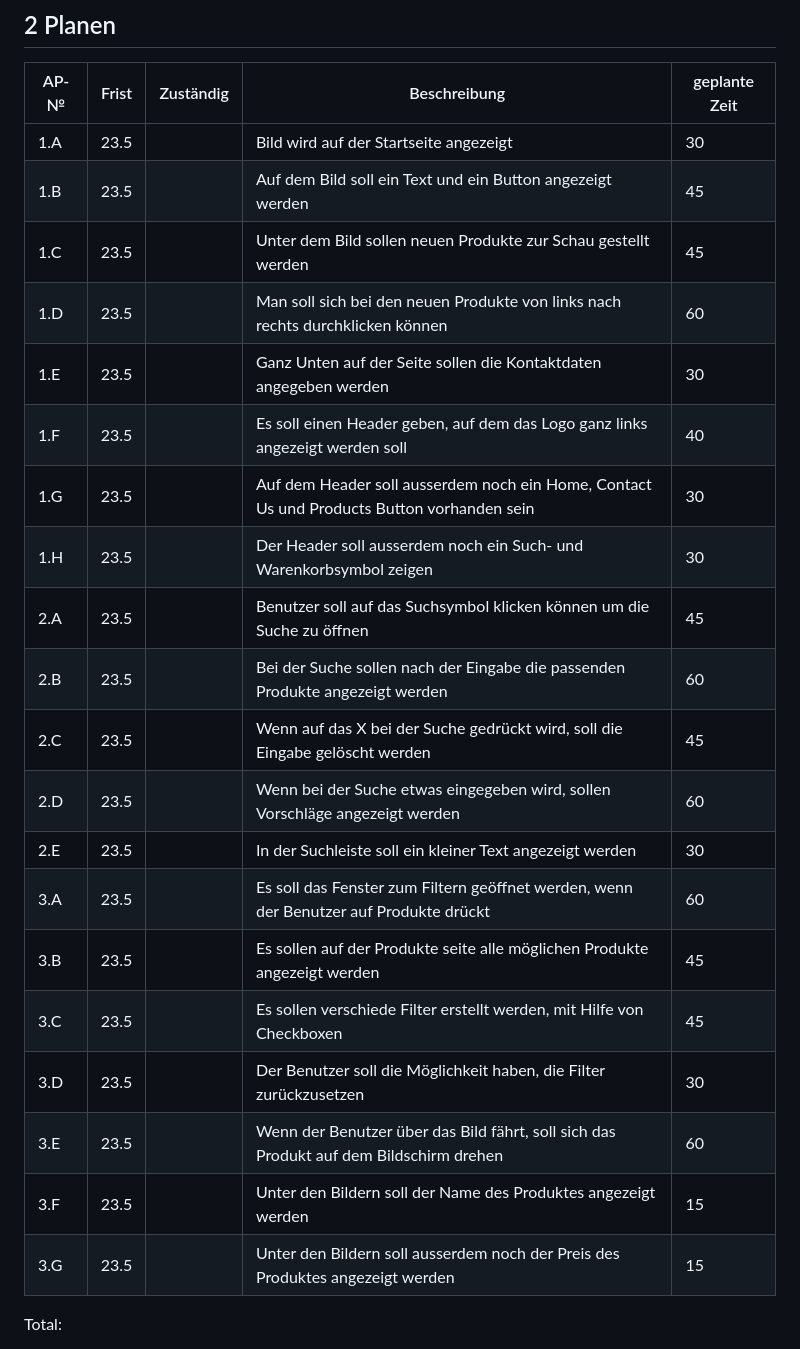
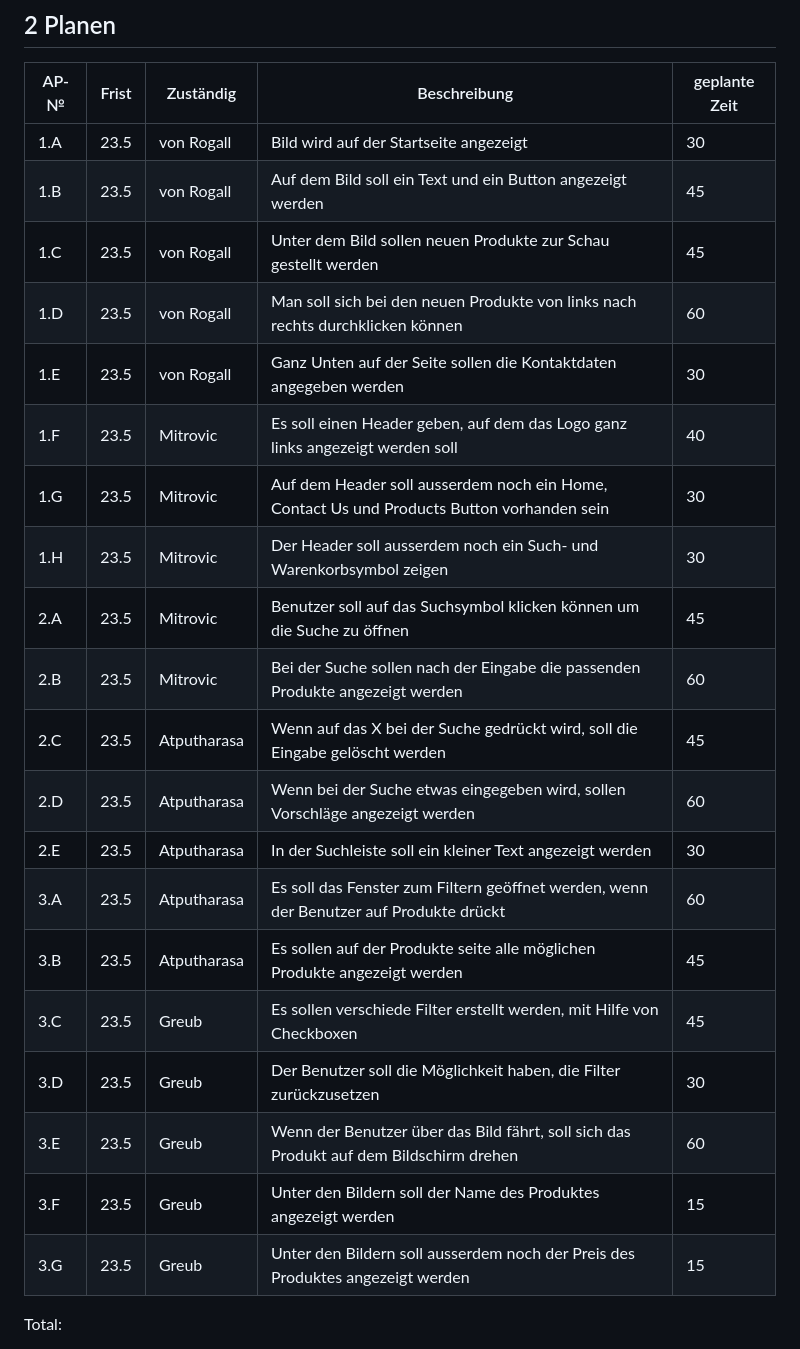
Before and after one commit to marekvonrogall/LA1600, a Markdown page: projektdokumentation.md, the part around the change. Rendered like a GitHub page.

```diff
--- a/projektdokumentation.md
+++ b/projektdokumentation.md
@@ -59,26 +59,26 @@ In diesem Projekt möchten wir eine Webseite erstellen, die ansprechend und einf
 
 | AP-№ | Frist | Zuständig | Beschreibung | geplante Zeit |
 | ---- | ----- | --------- | ------------ | ------------- |
-| 1.A  |   23.5    |           |  Bild wird auf der Startseite angezeigt            |      30         |
-| 1.B  |   23.5    |           |  Auf dem  Bild soll ein Text und ein Button angezeigt werden            |      45         |
-| 1.C  |   23.5    |           |  Unter dem Bild sollen neuen Produkte zur Schau gestellt werden            |    45           |
-| 1.D  |   23.5    |           |  Man soll sich bei den neuen Produkte von links nach rechts durchklicken können         |     60          |
-| 1.E  |   23.5    |           |  Ganz Unten auf der Seite sollen die Kontaktdaten angegeben werden           |  30             |
-| 1.F  |   23.5    |           |  Es soll einen Header geben, auf dem das Logo ganz links angezeigt werden soll            |     40          |
-| 1.G  |   23.5    |           |  Auf dem Header soll ausserdem noch ein Home, Contact Us und Products Button vorhanden sein           |     30          |
-| 1.H  |   23.5    |           |  Der Header soll ausserdem noch ein Such- und Warenkorbsymbol zeigen           |    30           |
-| 2.A  |   23.5    |           |  Benutzer soll auf das Suchsymbol klicken können um die Suche zu öffnen          |   45            |
-| 2.B  |   23.5    |           |  Bei der Suche sollen nach der Eingabe die passenden Produkte angezeigt werden          |   60            |
-| 2.C  |   23.5    |           |  Wenn auf das X bei der Suche gedrückt wird, soll die Eingabe gelöscht werden	|   45            |
-| 2.D  |   23.5    |           |  Wenn bei der Suche etwas eingegeben wird, sollen Vorschläge angezeigt werden          |     60          |
-| 2.E  |   23.5    |           |  In der Suchleiste soll ein kleiner Text angezeigt werden          |   30            |
-| 3.A  |   23.5    |           |  Es soll das Fenster zum Filtern geöffnet werden, wenn der Benutzer auf Produkte drückt          |   60            |
-| 3.B  |   23.5    |           |  Es sollen auf der Produkte seite alle möglichen Produkte angezeigt werden          |   45            |
-| 3.C  |   23.5    |           |  Es sollen verschiede Filter erstellt werden, mit Hilfe von Checkboxen          |   45            |
-| 3.D  |   23.5    |           |  Der Benutzer soll die Möglichkeit haben, die Filter zurückzusetzen          |   30            |
-| 3.E  |   23.5    |           |  Wenn der Benutzer über das Bild fährt, soll sich das Produkt auf dem Bildschirm drehen          |   60            |
-| 3.F  |   23.5    |           |  Unter den Bildern soll der Name des Produktes angezeigt werden          |   15            |
-| 3.G  |   23.5    |           |  Unter den Bildern soll ausserdem noch der Preis des Produktes angezeigt werden          |   15            |
+| 1.A  |   23.5    |  von Rogall         |  Bild wird auf der Startseite angezeigt            |      30         |
+| 1.B  |   23.5    |  von Rogall         |  Auf dem  Bild soll ein Text und ein Button angezeigt werden            |      45         |
+| 1.C  |   23.5    |  von Rogall         |  Unter dem Bild sollen neuen Produkte zur Schau gestellt werden            |    45           |
+| 1.D  |   23.5    |  von Rogall         |  Man soll sich bei den neuen Produkte von links nach rechts durchklicken können         |     60          |
+| 1.E  |   23.5    |  von Rogall         |  Ganz Unten auf der Seite sollen die Kontaktdaten angegeben werden           |  30             |
+| 1.F  |   23.5    |  Mitrovic         |  Es soll einen Header geben, auf dem das Logo ganz links angezeigt werden soll            |     40          |
+| 1.G  |   23.5    |  Mitrovic         |  Auf dem Header soll ausserdem noch ein Home, Contact Us und Products Button vorhanden sein           |     30          |
+| 1.H  |   23.5    |  Mitrovic         |  Der Header soll ausserdem noch ein Such- und Warenkorbsymbol zeigen           |    30           |
+| 2.A  |   23.5    |  Mitrovic         |  Benutzer soll auf das Suchsymbol klicken können um die Suche zu öffnen          |   45            |
+| 2.B  |   23.5    |  Mitrovic         |  Bei der Suche sollen nach der Eingabe die passenden Produkte angezeigt werden          |   60            |
+| 2.C  |   23.5    |  Atputharasa         |  Wenn auf das X bei der Suche gedrückt wird, soll die Eingabe gelöscht werden	|   45            |
+| 2.D  |   23.5    |  Atputharasa         |  Wenn bei der Suche etwas eingegeben wird, sollen Vorschläge angezeigt werden          |     60          |
+| 2.E  |   23.5    |  Atputharasa         |  In der Suchleiste soll ein kleiner Text angezeigt werden          |   30            |
+| 3.A  |   23.5    |  Atputharasa         |  Es soll das Fenster zum Filtern geöffnet werden, wenn der Benutzer auf Produkte drückt          |   60            |
+| 3.B  |   23.5    |  Atputharasa         |  Es sollen auf der Produkte seite alle möglichen Produkte angezeigt werden          |   45            |
+| 3.C  |   23.5    |  Greub         |  Es sollen verschiede Filter erstellt werden, mit Hilfe von Checkboxen          |   45            |
+| 3.D  |   23.5    |  Greub         |  Der Benutzer soll die Möglichkeit haben, die Filter zurückzusetzen          |   30            |
+| 3.E  |   23.5    |  Greub         |  Wenn der Benutzer über das Bild fährt, soll sich das Produkt auf dem Bildschirm drehen          |   60            |
+| 3.F  |   23.5    |  Greub         |  Unter den Bildern soll der Name des Produktes angezeigt werden          |   15            |
+| 3.G  |   23.5    |  Greub        |  Unter den Bildern soll ausserdem noch der Preis des Produktes angezeigt werden          |   15            |
 
 
 Total:
```
